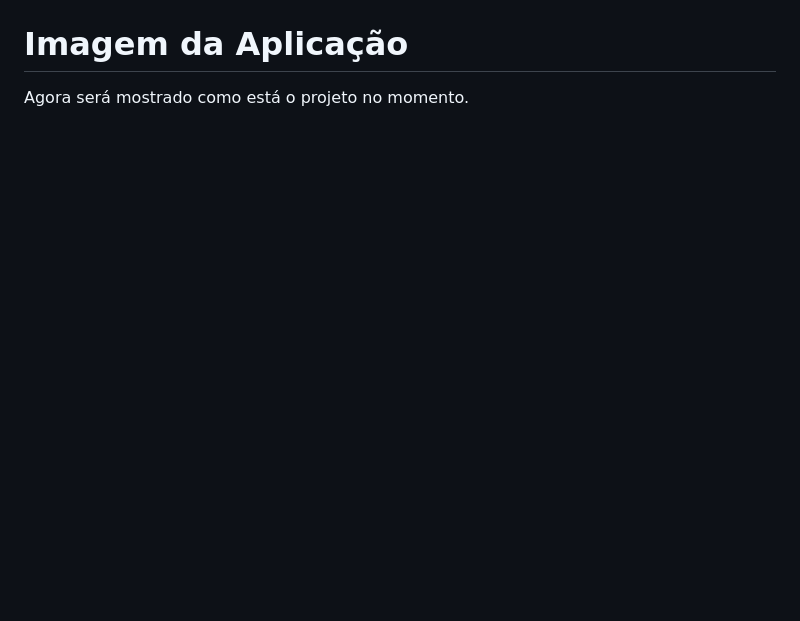
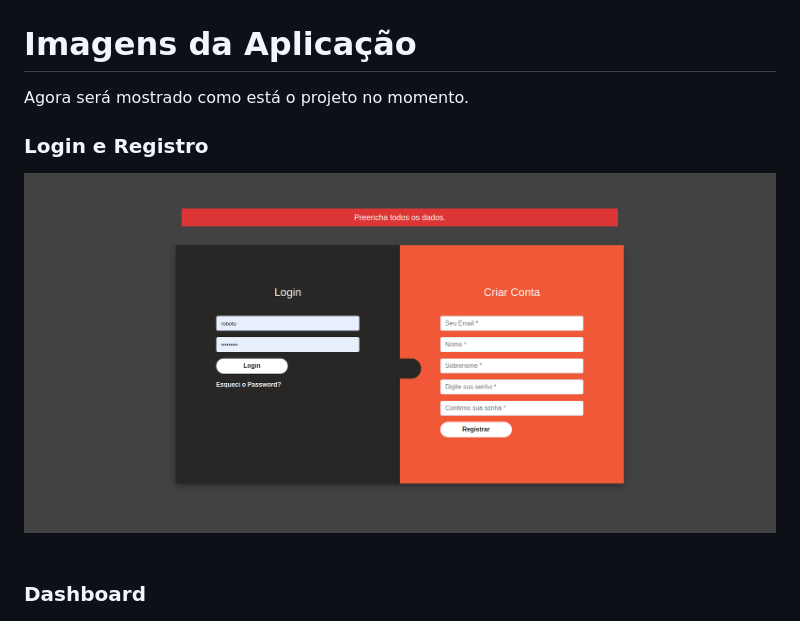
Before and after one commit to pirica/finance_control, a Markdown page: README.md, the part around the change printed below. Drawn GitHub-style; pictures changed too: assets/login.png (added); blank space fills up the shorter version.

Commit message:
Feat: login | Register

```diff
--- a/README.md
+++ b/README.md
@@ -20,9 +20,14 @@ Agora será mostrado o Mockup inicial do projeto.
 ![mockup projeto finance control](assets/control_finance_mockup.png)
 &nbsp;
 
-# Imagem da Aplicação
+# Imagens da Aplicação
 Agora será mostrado como está o projeto no momento.
 
+### Login e Registro
+
+![finance control](assets/login.png)
+&nbsp;
+### Dashboard
 ![finance control](assets/finance-control.png)
 &nbsp;
 
```
Also changed, not shown: other parts of README.md (+1 -1 lines), 8 other files.
